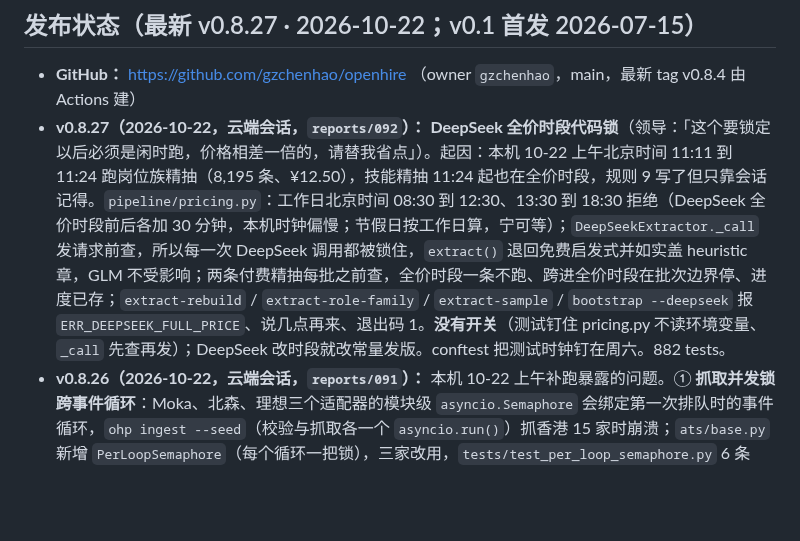
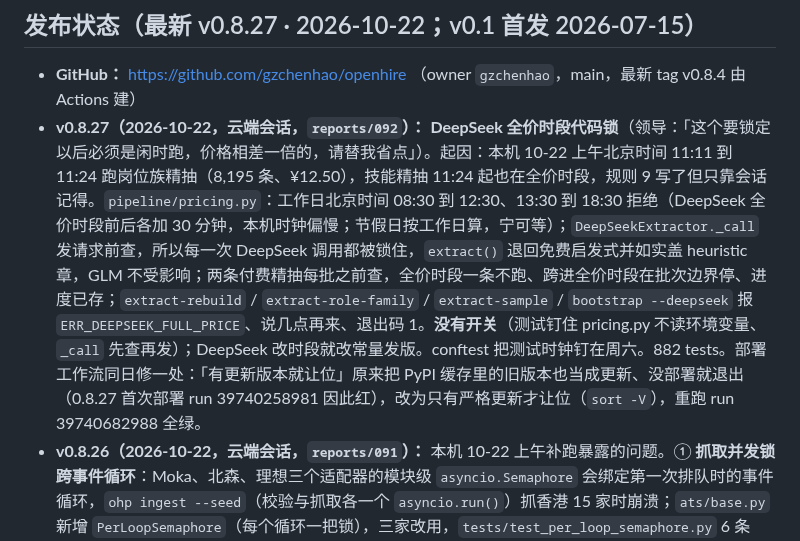
Before and after one commit to gzchenhao/openhire, a Markdown page: CLAUDE.md, the part around the change. GitHub-like rendering; blank space fills up the shorter version.

```diff
--- a/CLAUDE.md
+++ b/CLAUDE.md
@@ -9,7 +9,7 @@
 ## 发布状态（最新 v0.8.27 · 2026-10-22；v0.1 首发 2026-07-15）
 
 - **GitHub：** https://github.com/gzchenhao/openhire （owner `gzchenhao`，main，最新 tag v0.8.4 由 Actions 建）
-- **v0.8.27（2026-10-22，云端会话，`reports/092`）：** **DeepSeek 全价时段代码锁**（领导：「这个要锁定以后必须是闲时跑，价格相差一倍的，请替我省点」）。起因：本机 10-22 上午北京时间 11:11 到 11:24 跑岗位族精抽（8,195 条、¥12.50），技能精抽 11:24 起也在全价时段，规则 9 写了但只靠会话记得。`pipeline/pricing.py`：工作日北京时间 08:30 到 12:30、13:30 到 18:30 拒绝（DeepSeek 全价时段前后各加 30 分钟，本机时钟偏慢；节假日按工作日算，宁可等）；`DeepSeekExtractor._call` 发请求前查，所以每一次 DeepSeek 调用都被锁住，`extract()` 退回免费启发式并如实盖 heuristic 章，GLM 不受影响；两条付费精抽每批之前查，全价时段一条不跑、跨进全价时段在批次边界停、进度已存；`extract-rebuild` / `extract-role-family` / `extract-sample` / `bootstrap --deepseek` 报 `ERR_DEEPSEEK_FULL_PRICE`、说几点再来、退出码 1。**没有开关**（测试钉住 pricing.py 不读环境变量、`_call` 先查再发）；DeepSeek 改时段就改常量发版。conftest 把测试时钟钉在周六。882 tests。
+- **v0.8.27（2026-10-22，云端会话，`reports/092`）：** **DeepSeek 全价时段代码锁**（领导：「这个要锁定以后必须是闲时跑，价格相差一倍的，请替我省点」）。起因：本机 10-22 上午北京时间 11:11 到 11:24 跑岗位族精抽（8,195 条、¥12.50），技能精抽 11:24 起也在全价时段，规则 9 写了但只靠会话记得。`pipeline/pricing.py`：工作日北京时间 08:30 到 12:30、13:30 到 18:30 拒绝（DeepSeek 全价时段前后各加 30 分钟，本机时钟偏慢；节假日按工作日算，宁可等）；`DeepSeekExtractor._call` 发请求前查，所以每一次 DeepSeek 调用都被锁住，`extract()` 退回免费启发式并如实盖 heuristic 章，GLM 不受影响；两条付费精抽每批之前查，全价时段一条不跑、跨进全价时段在批次边界停、进度已存；`extract-rebuild` / `extract-role-family` / `extract-sample` / `bootstrap --deepseek` 报 `ERR_DEEPSEEK_FULL_PRICE`、说几点再来、退出码 1。**没有开关**（测试钉住 pricing.py 不读环境变量、`_call` 先查再发）；DeepSeek 改时段就改常量发版。conftest 把测试时钟钉在周六。882 tests。部署工作流同日修一处：「有更新版本就让位」原来把 PyPI 缓存里的旧版本也当成更新、没部署就退出（0.8.27 首次部署 run 39740258981 因此红），改为只有严格更新才让位（`sort -V`），重跑 run 39740682988 全绿。
 - **v0.8.26（2026-10-22，云端会话，`reports/091`）：** 本机 10-22 上午补跑暴露的问题。① **抓取并发锁跨事件循环**：Moka、北森、理想三个适配器的模块级 `asyncio.Semaphore` 会绑定第一次排队时的事件循环，`ohp ingest --seed`（校验与抓取各一个 `asyncio.run()`）抓香港 15 家时崩溃；`ats/base.py` 新增 `PerLoopSemaphore`（每个循环一把锁），三家改用，`tests/test_per_loop_semaphore.py` 6 条（含用旧写法复现原错误、全包禁止模块级 asyncio 锁、三家 Moka 两次抓取端到端）。**规矩：模块里不许再有模块级 asyncio 锁，测试会红。** ② Windows 上 `test_bootstrap_reopens_the_index_after_installing` 标为非 Windows 才跑（那是 POSIX 才有的读旧文件情形，Windows 替换开着的文件直接报错）。③ 门户目录：禾赛浏览器核过（飞书，160 岗，有 JD 无日期）；**地平线是大易 wecruit（hotjob.cn），不是 Wintalent**，281 岗、无日期，接口未评估前不读。④ **CNB 镜像实测可匿名下载、与 GitHub 原件同字节**，README 加直链与 `OPENHIRE_SNAPSHOT_URL` 用法（原「等 CNB 跑通再写」那条了结）。⑤ `hosted/Dockerfile` 安装重试 15 分钟；`scripts/backup_drafts.py` 调 git 时去掉 `GITHUB_TOKEN` / `GH_TOKEN`（本机环境里那个只读公开仓库的 token 是外联系统 `profiler/github_http.py` 读的，压过 gh 登录态让私库同步失败）。853 tests。**报告编号：** 090 是本机写的（10-22 上午补跑），云端这次用 091。
 - **v0.8.25（2026-10-21，云端会话，`reports/089`）：** **求职清单中英双语**（领导：「不是一行中文一行英文那种，是用户可以选择页面语言那种」）：同一个 `docs/checklist.html` 里中文整块在前、英文整块在后，右上角「中文 / English」切换；默认按 `?lang=` → 上次选择（localStorage）→ 浏览器语言；无 JS 两块都显示。Chromium 实测六种组合全对。**改清单要中英两块一起改**，测试钉住两块都在、中文在前。页脚反馈链接改成议题模板 `checklist_feedback.yml`（标签 `checklist`，不收个人信息）；新增月度工作流 `check-links.yml`（`scripts/check_page_links.py` 打开两页所有外链，404 / 410 才红，超时只报不红：12333.gov.cn 与 labour.gov.hk 对数据中心地址拒答）。**用户反馈闭环**：邮箱日检定时任务的提示词加一条，`checklist` 标签议题与本机知乎日检上报的清单意见一律当天改页、记更新记录、发版。宣传稿（知乎专文 + 投稿 + X 英文帖 + 领英）在私库，本机待办第 16 条。847 tests。
 - **v0.8.24（2026-10-21，云端会话）：** 领导要求求职清单页也带雇主认领那句（与托管首页、github.io 首页一致），`tests/test_hosted.py` 钉住。
```
Also changed, not shown: reports/092-DeepSeek全价时段代码锁-0.8.27.md (+9 -0 lines).
